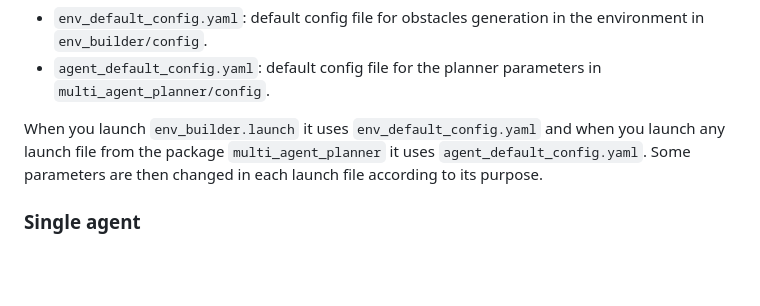
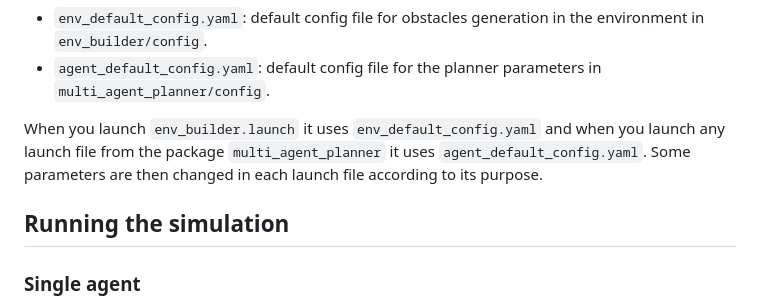
Before and after one commit to lis-epfl/multi_agent_pkgs, a Markdown page: README.md, the part around the change. GitHub-like rendering; blank space fills up the shorter version.

````diff
--- a/README.md
+++ b/README.md
@@ -49,6 +49,7 @@ You can change the following config files or use them as a basis to create other
 
 When you launch `env_builder.launch` it uses `env_default_config.yaml` and when you launch any launch file from the package `multi_agent_planner` it uses `agent_default_config.yaml`. Some parameters are then changed in each launch file according to its purpose.
 
+## Running the simulation
 ### Single agent
 Launch rviz2 in a terminal (if you didn't build `decomp_ros_util` due to OGRE conflicts, the polyhedra will not appear).
 ``` shell script
````
